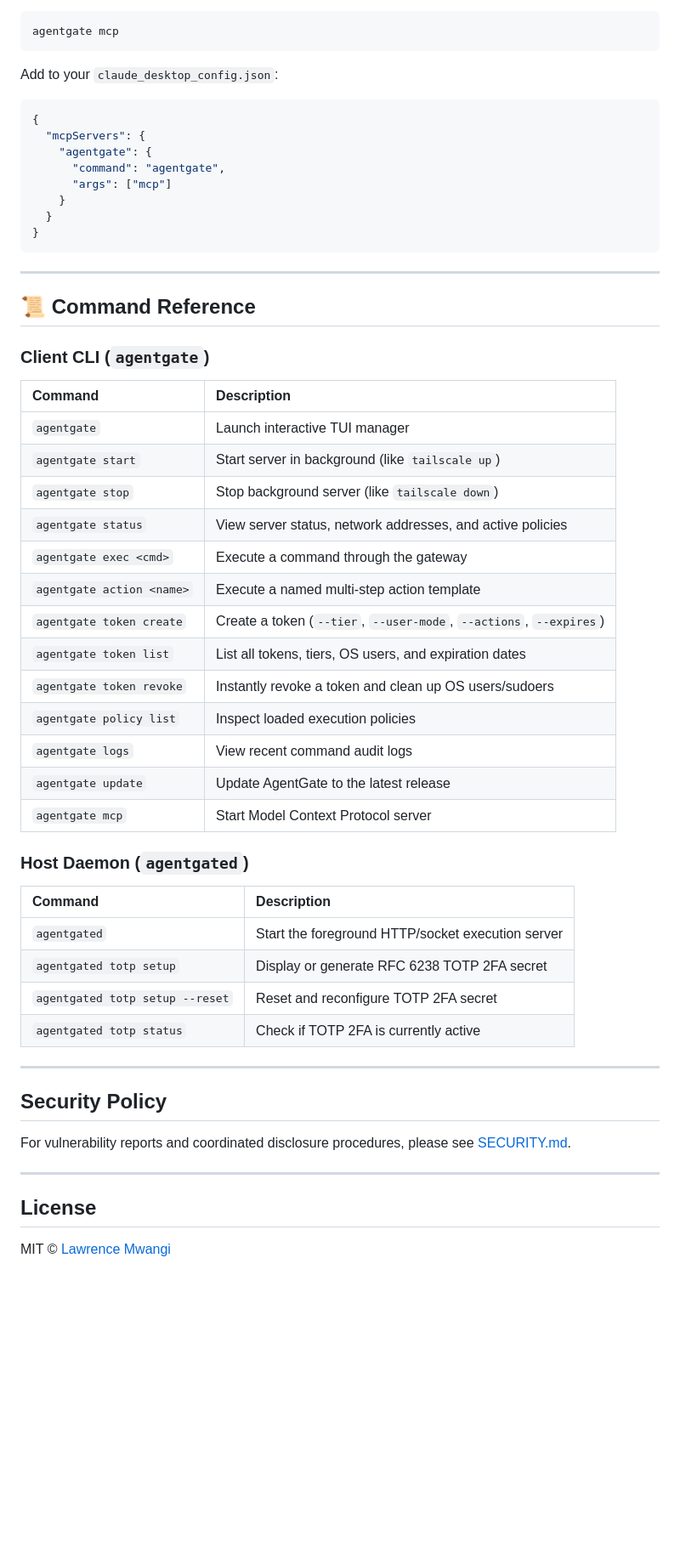
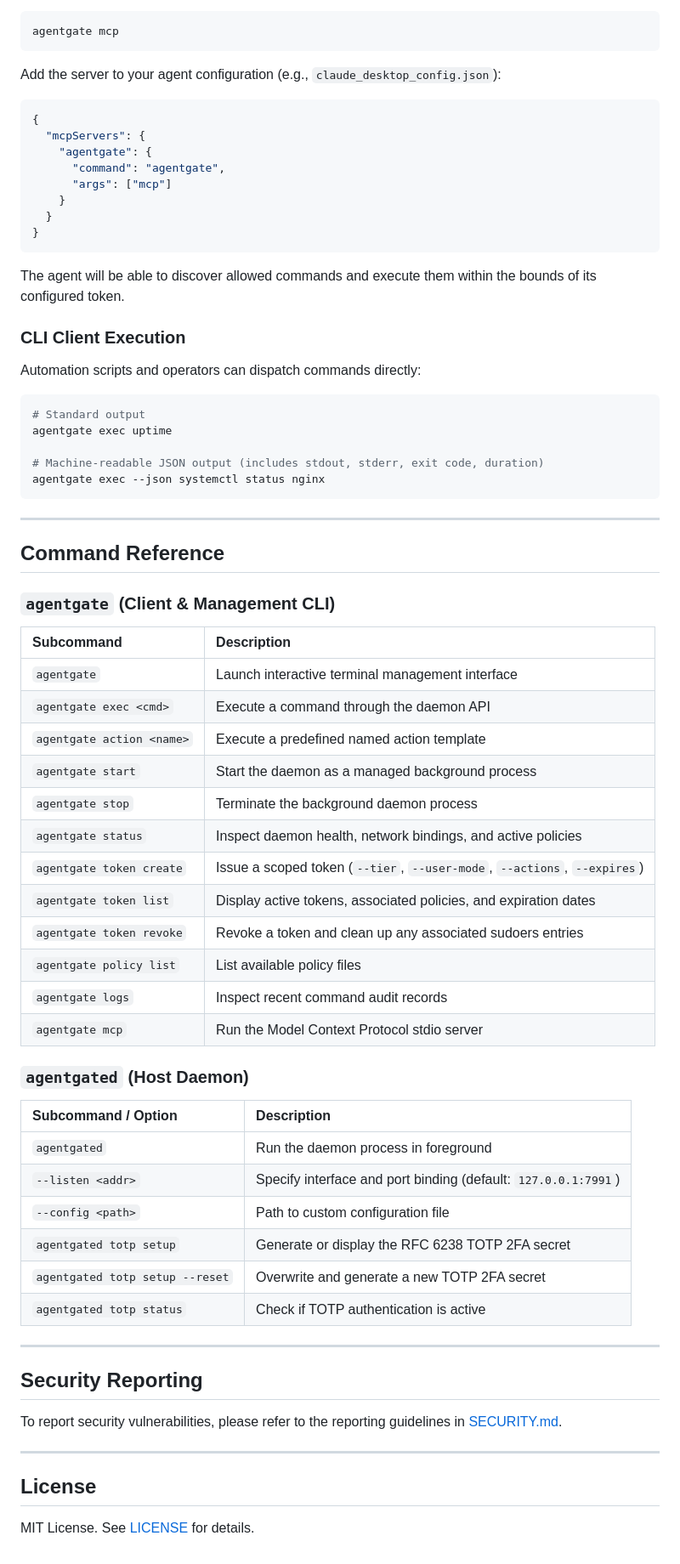
Before and after one commit to lawrencemwangi496-design/agentgate, a Markdown page: README.md, the part around one of its changes. Shown at 85% size. Drawn GitHub-style; blank space fills up the shorter version.

````diff
--- a/README.md
+++ b/README.md
@@ -259,7 +239,8 @@ Connect Claude Desktop, Cursor, or any MCP-compatible agent directly to AgentGat
 agentgate mcp
 ```
 
-Add to your `claude_desktop_config.json`:
+Add the server to your agent configuration (e.g., `claude_desktop_config.json`):
+
 ```json
 {
   "mcpServers": {
@@ -271,43 +252,60 @@ Add to your `claude_desktop_config.json`:
 }
 ```
 
----
+The agent will be able to discover allowed commands and execute them within the bounds of its configured token.
 
-## 📜 Command Reference
+### CLI Client Execution
 
-### Client CLI (`agentgate`)
-| Command | Description |
-| :--- | :--- |
-| `agentgate` | Launch interactive TUI manager |
-| `agentgate start` | Start server in background (like `tailscale up`) |
-| `agentgate stop` | Stop background server (like `tailscale down`) |
-| `agentgate status` | View server status, network addresses, and active policies |
-| `agentgate exec <cmd>` | Execute a command through the gateway |
-| `agentgate action <name>` | Execute a named multi-step action template |
-| `agentgate token create` | Create a token (`--tier`, `--user-mode`, `--actions`, `--expires`) |
-| `agentgate token list` | List all tokens, tiers, OS users, and expiration dates |
-| `agentgate token revoke` | Instantly revoke a token and clean up OS users/sudoers |
-| `agentgate policy list` | Inspect loaded execution policies |
-| `agentgate logs` | View recent command audit logs |
-| `agentgate update` | Update AgentGate to the latest release |
-| `agentgate mcp` | Start Model Context Protocol server |
+Automation scripts and operators can dispatch commands directly:
 
-### Host Daemon (`agentgated`)
-| Command | Description |
-| :--- | :--- |
-| `agentgated` | Start the foreground HTTP/socket execution server |
-| `agentgated totp setup` | Display or generate RFC 6238 TOTP 2FA secret |
-| `agentgated totp setup --reset` | Reset and reconfigure TOTP 2FA secret |
-| `agentgated totp status` | Check if TOTP 2FA is currently active |
+```bash
+# Standard output
+agentgate exec uptime
+
+# Machine-readable JSON output (includes stdout, stderr, exit code, duration)
+agentgate exec --json systemctl status nginx
+```
 
 ---
 
-## Security Policy
+## Command Reference
 
-For vulnerability reports and coordinated disclosure procedures, please see [SECURITY.md](file:///var/home/scorpion/agentgate/SECURITY.md).
+### `agentgate` (Client & Management CLI)
+
+| Subcommand | Description |
+| :--- | :--- |
+| `agentgate` | Launch interactive terminal management interface |
+| `agentgate exec <cmd>` | Execute a command through the daemon API |
+| `agentgate action <name>` | Execute a predefined named action template |
+| `agentgate start` | Start the daemon as a managed background process |
+| `agentgate stop` | Terminate the background daemon process |
+| `agentgate status` | Inspect daemon health, network bindings, and active policies |
+| `agentgate token create` | Issue a scoped token (`--tier`, `--user-mode`, `--actions`, `--expires`) |
+| `agentgate token list` | Display active tokens, associated policies, and expiration dates |
+| `agentgate token revoke` | Revoke a token and clean up any associated sudoers entries |
+| `agentgate policy list` | List available policy files |
+| `agentgate logs` | Inspect recent command audit records |
+| `agentgate mcp` | Run the Model Context Protocol stdio server |
+
+### `agentgated` (Host Daemon)
+
+| Subcommand / Option | Description |
+| :--- | :--- |
+| `agentgated` | Run the daemon process in foreground |
+| `--listen <addr>` | Specify interface and port binding (default: `127.0.0.1:7991`) |
+| `--config <path>` | Path to custom configuration file |
+| `agentgated totp setup` | Generate or display the RFC 6238 TOTP 2FA secret |
+| `agentgated totp setup --reset` | Overwrite and generate a new TOTP 2FA secret |
+| `agentgated totp status` | Check if TOTP authentication is active |
+
+---
+
+## Security Reporting
+
+To report security vulnerabilities, please refer to the reporting guidelines in [SECURITY.md](file:///var/home/scorpion/agentgate/SECURITY.md).
 
 ---
 
 ## License
 
-MIT © [Lawrence Mwangi](https://github.com/lawrencemwangi496-design)
+MIT License. See [LICENSE](file:///var/home/scorpion/agentgate/LICENSE) for details.
````
Also changed, not shown: other parts of README.md (+145 -165 lines).
